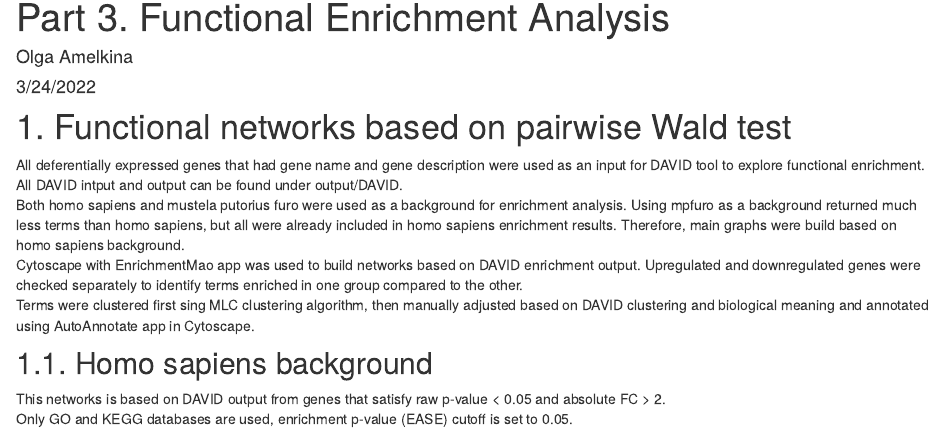
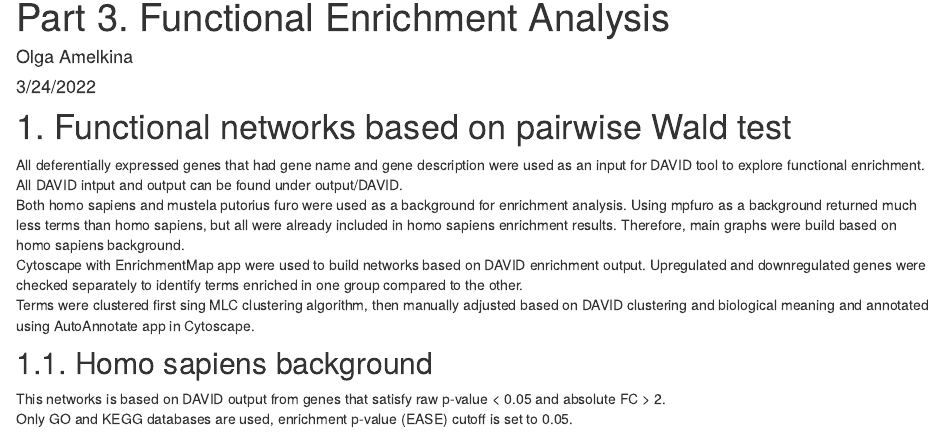
Before and after one commit to OlgaAmelkina/Project_BFF_sperm_transcriptomics, an R Markdown document (analysis/Part3_Enrichment_Analysis.Rmd): the page in a window 1100 px wide, from 90 px down. Rendered offline with R 4.5, knitr and Pandoc, with nearby package versions; some code elsewhere in the file could not run offline.

Commit message:
Updating Part3

```diff
--- a/analysis/Part3_Enrichment_Analysis.Rmd
+++ b/analysis/Part3_Enrichment_Analysis.Rmd
@@ -13,7 +13,7 @@ knitr::opts_chunk$set(echo = TRUE)
 All deferentially expressed genes that had gene name and gene description were used as an input for DAVID tool to explore functional enrichment.
 All DAVID intput and output can be found under output/DAVID.
 Both homo sapiens and mustela putorius furo were used as a background for enrichment analysis. Using mpfuro as a background returned much less terms than homo sapiens, but all were already included in homo sapiens enrichment results. Therefore, main graphs were build based on homo sapiens background.
-Cytoscape with EnrichmentMao app was used to build networks based on DAVID enrichment output. Upregulated and downregulated genes were checked separately to identify terms enriched in one group compared to the other.
+Cytoscape with EnrichmentMap app were used to build networks based on DAVID enrichment output. Upregulated and downregulated genes were checked separately to identify terms enriched in one group compared to the other.
 Terms were clustered first sing MLC clustering algorithm, then manually adjusted based on DAVID clustering and biological meaning and annotated using AutoAnnotate app in Cytoscape.
 
 ## 1.1. Homo sapiens background
```
Also changed, not shown: analysis/Part3_Enrichment_Analysis.Rmd (1 more changed lines).
